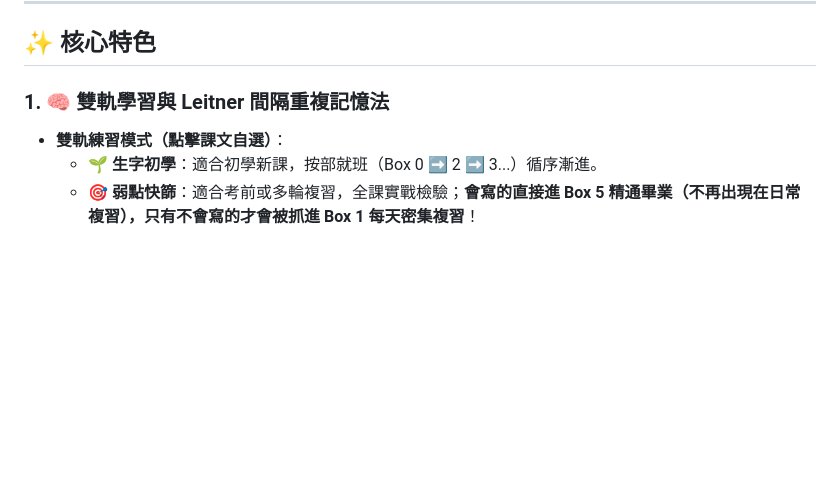
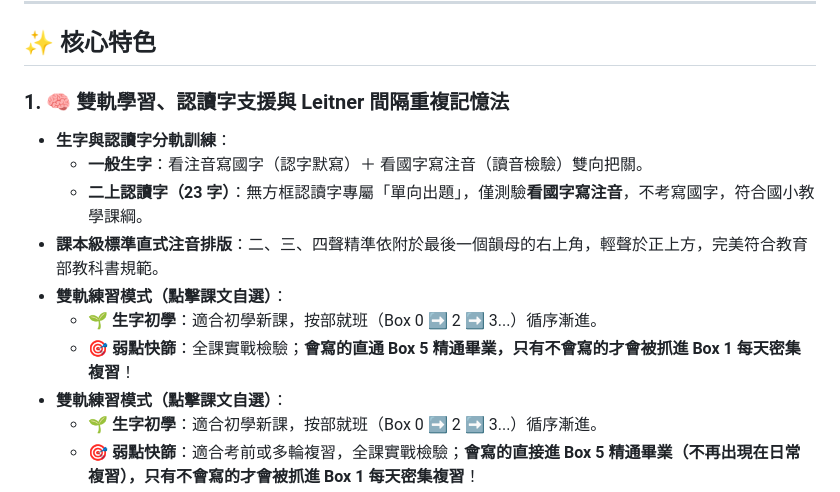
Before and after one commit to jojo9142001/twins-pet-word-box, a Markdown page: README.md, the part around the change. Drawn GitHub-style; blank space fills up the shorter version.

Commit message:
📝 更新 README.md：加入認讀字專屬訓練與課本級注音排版說明

```diff
--- a/README.md
+++ b/README.md
@@ -7,7 +7,14 @@
 
 ## ✨ 核心特色
 
-### 1. 🧠 雙軌學習與 Leitner 間隔重複記憶法
+### 1. 🧠 雙軌學習、認讀字支援與 Leitner 間隔重複記憶法
+- **生字與認讀字分軌訓練**：
+  - **一般生字**：看注音寫國字（認字默寫）＋ 看國字寫注音（讀音檢驗）雙向把關。
+  - **二上認讀字（23 字）**：無方框認讀字專屬「單向出題」，僅測驗**看國字寫注音**，不考寫國字，符合國小教學課綱。
+- **課本級標準直式注音排版**：二、三、四聲精準依附於最後一個韻母的右上角，輕聲於正上方，完美符合教育部教科書規範。
+- **雙軌練習模式（點擊課文自選）**：
+  - **🌱 生字初學**：適合初學新課，按部就班（Box 0 ➡️ 2 ➡️ 3...）循序漸進。
+  - **🎯 弱點快篩**：全課實戰檢驗；**會寫的直通 Box 5 精通畢業，只有不會寫的才會被抓進 Box 1 每天密集複習**！
 - **雙軌練習模式（點擊課文自選）**：
   - **🌱 生字初學**：適合初學新課，按部就班（Box 0 ➡️ 2 ➡️ 3...）循序漸進。
   - **🎯 弱點快篩**：適合考前或多輪複習，全課實戰檢驗；**會寫的直接進 Box 5 精通畢業（不再出現在日常複習），只有不會寫的才會被抓進 Box 1 每天密集複習**！
```
